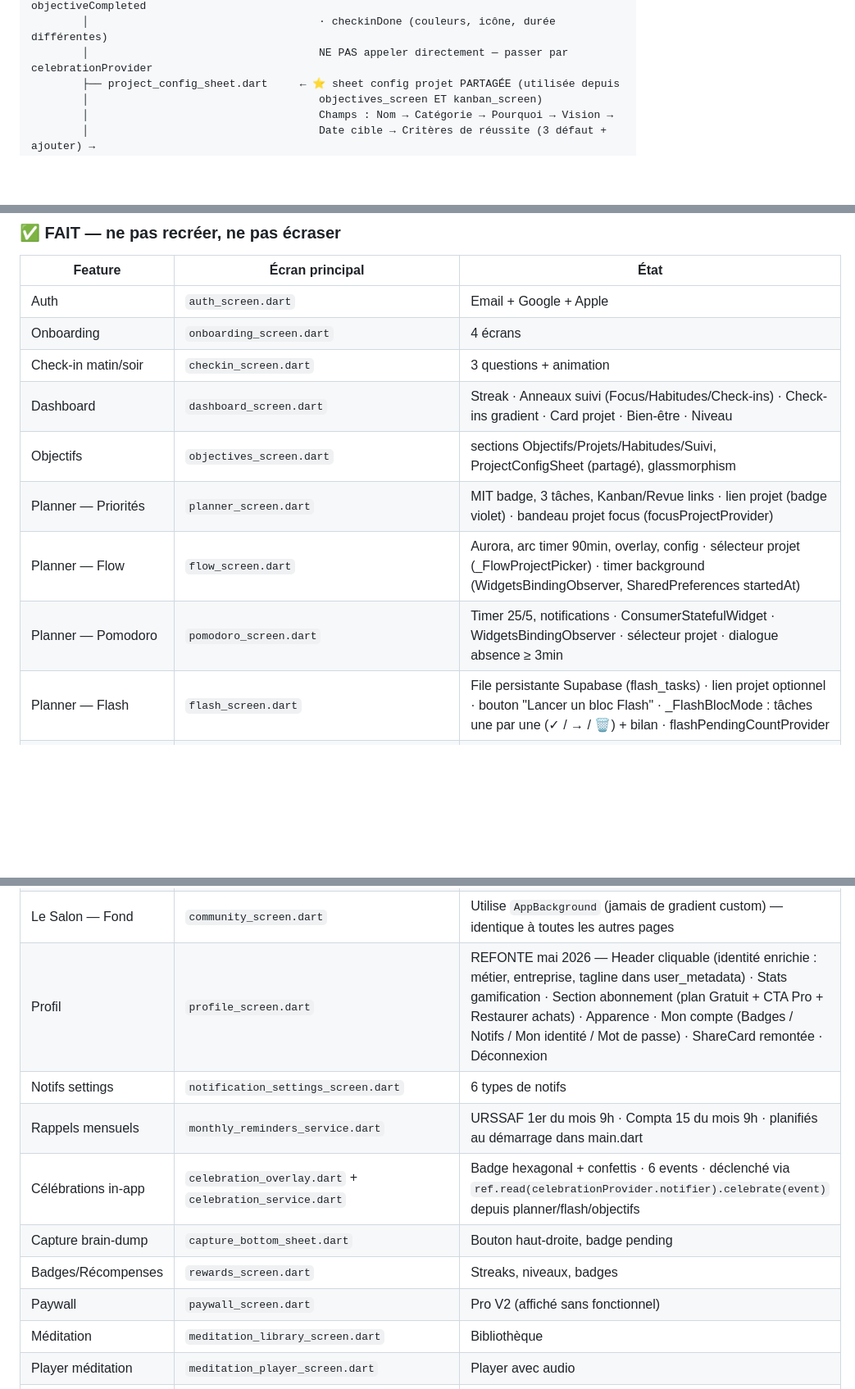
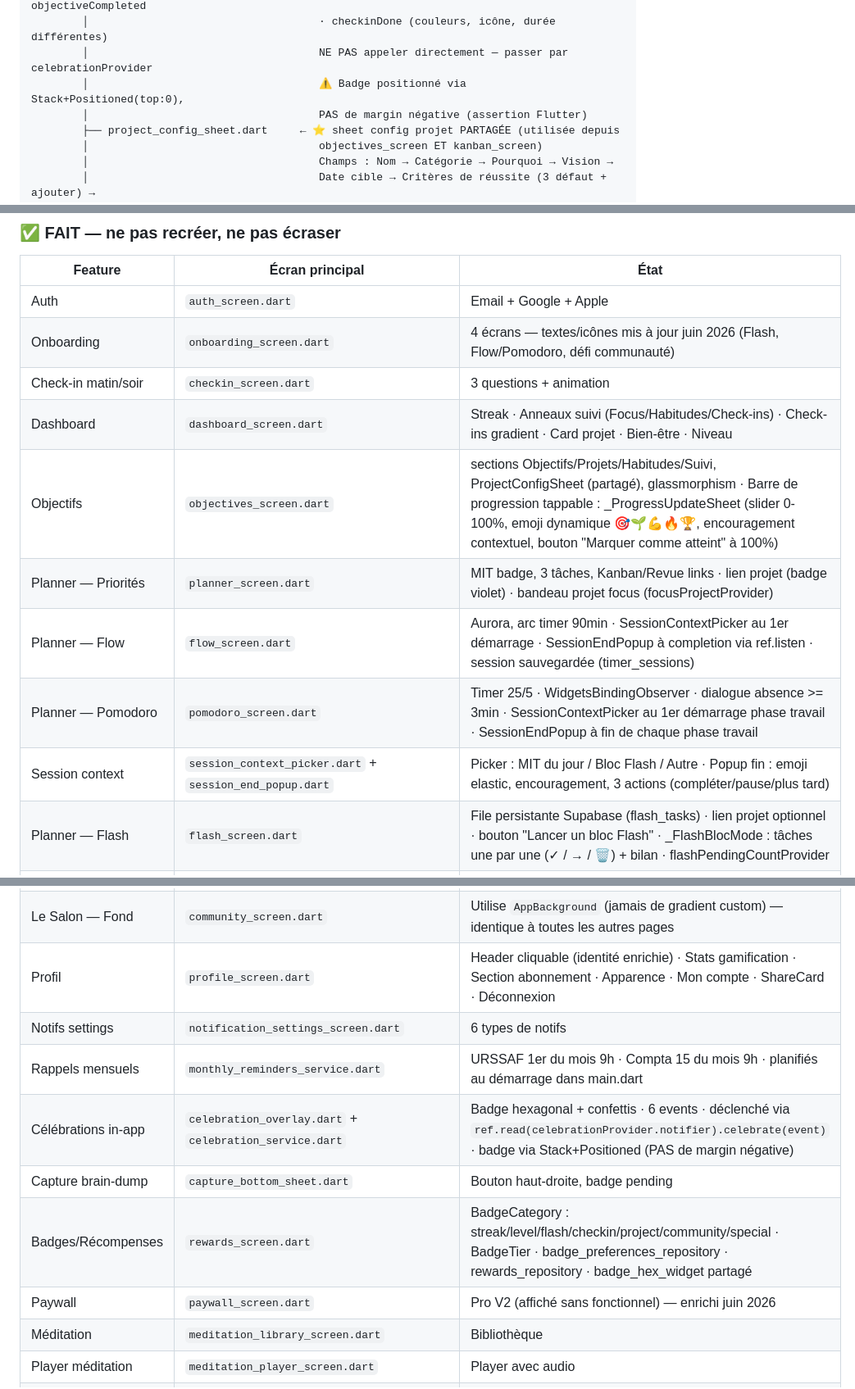
Before and after one commit to Cassandre-pdg/mon-app, a Markdown page: CLAUDE.md, 3 parts joined by grey strips. Shown at 82% size. Rendered like a GitHub page; blank space fills up the shorter version.

```diff
--- a/CLAUDE.md
+++ b/CLAUDE.md
@@ -302,6 +319,8 @@ flutter_app/lib/
         │                                    flashBlocCompleted · habitCompleted · objectiveCompleted
         │                                    · checkinDone (couleurs, icône, durée différentes)
         │                                    NE PAS appeler directement — passer par celebrationProvider
+        │                                    ⚠️ Badge positionné via Stack+Positioned(top:0),
+        │                                    PAS de margin négative (assertion Flutter)
         ├── project_config_sheet.dart     ← ⭐ sheet config projet PARTAGÉE (utilisée depuis
         │                                    objectives_screen ET kanban_screen)
         │                                    Champs : Nom → Catégorie → Pourquoi → Vision →
@@ -522,13 +545,14 @@ Récompenses  → "Mes Badges"
 | Feature | Écran principal | État |
 |---------|----------------|------|
 | Auth | `auth_screen.dart` | Email + Google + Apple |
-| Onboarding | `onboarding_screen.dart` | 4 écrans |
+| Onboarding | `onboarding_screen.dart` | 4 écrans — textes/icônes mis à jour juin 2026 (Flash, Flow/Pomodoro, défi communauté) |
 | Check-in matin/soir | `checkin_screen.dart` | 3 questions + animation |
 | Dashboard | `dashboard_screen.dart` | Streak · Anneaux suivi (Focus/Habitudes/Check-ins) · Check-ins gradient · Card projet · Bien-être · Niveau |
-| Objectifs | `objectives_screen.dart` | sections Objectifs/Projets/Habitudes/Suivi, ProjectConfigSheet (partagé), glassmorphism |
+| Objectifs | `objectives_screen.dart` | sections Objectifs/Projets/Habitudes/Suivi, ProjectConfigSheet (partagé), glassmorphism · Barre de progression tappable : _ProgressUpdateSheet (slider 0-100%, emoji dynamique 🎯🌱💪🔥🏆, encouragement contextuel, bouton "Marquer comme atteint" à 100%) |
 | Planner — Priorités | `planner_screen.dart` | MIT badge, 3 tâches, Kanban/Revue links · lien projet (badge violet) · bandeau projet focus (focusProjectProvider) |
-| Planner — Flow | `flow_screen.dart` | Aurora, arc timer 90min, overlay, config · sélecteur projet (_FlowProjectPicker) · timer background (WidgetsBindingObserver, SharedPreferences startedAt) |
-| Planner — Pomodoro | `pomodoro_screen.dart` | Timer 25/5, notifications · ConsumerStatefulWidget · WidgetsBindingObserver · sélecteur projet · dialogue absence ≥ 3min |
+| Planner — Flow | `flow_screen.dart` | Aurora, arc timer 90min · SessionContextPicker au 1er démarrage · SessionEndPopup à completion via ref.listen · session sauvegardée (timer_sessions) |
+| Planner — Pomodoro | `pomodoro_screen.dart` | Timer 25/5 · WidgetsBindingObserver · dialogue absence >= 3min · SessionContextPicker au 1er démarrage phase travail · SessionEndPopup à fin de chaque phase travail |
+| Session context | `session_context_picker.dart` + `session_end_popup.dart` | Picker : MIT du jour / Bloc Flash / Autre · Popup fin : emoji elastic, encouragement, 3 actions (compléter/pause/plus tard) |
 | Planner — Flash | `flash_screen.dart` | File persistante Supabase (flash_tasks) · lien projet optionnel · bouton "Lancer un bloc Flash" · _FlashBlocMode : tâches une par une (✓ / → / 🗑) + bilan · flashPendingCountProvider |
 | Planner — Matrice | `eisenhower_screen.dart` | Eisenhower 4 quadrants |
 | Kanban | `kanban_screen.dart` | Colonnes todo/en cours/terminé, lien objectifs (objectiveId) |
@@ -540,13 +564,13 @@ Récompenses  → "Mes Badges"
 | Le Salon — Groupes | `community_screen.dart` | 5 groupes V1, rejoindre/quitter |
 | Le Salon — Défis | `community_screen.dart` | Hero card (emoji + étapes + badge + CTA) · Ma progression (cercle % + barre + label dynamique) · Classement du mois (top 10 médailles + ligne "Toi" violette + badge rang) |
 | Le Salon — Fond | `community_screen.dart` | Utilise `AppBackground` (jamais de gradient custom) — identique à toutes les autres pages |
-| Profil | `profile_screen.dart` | REFONTE mai 2026 — Header cliquable (identité enrichie : métier, entreprise, tagline dans user_metadata) · Stats gamification · Section abonnement (plan Gratuit + CTA Pro + Restaurer achats) · Apparence · Mon compte (Badges / Notifs / Mon identité / Mot de passe) · ShareCard remontée · Déconnexion |
+| Profil | `profile_screen.dart` | Header cliquable (identité enrichie) · Stats gamification · Section abonnement · Apparence · Mon compte · ShareCard · Déconnexion |
 | Notifs settings | `notification_settings_screen.dart` | 6 types de notifs |
 | Rappels mensuels | `monthly_reminders_service.dart` | URSSAF 1er du mois 9h · Compta 15 du mois 9h · planifiés au démarrage dans main.dart |
-| Célébrations in-app | `celebration_overlay.dart` + `celebration_service.dart` | Badge hexagonal + confettis · 6 events · déclenché via `ref.read(celebrationProvider.notifier).celebrate(event)` depuis planner/flash/objectifs |
+| Célébrations in-app | `celebration_overlay.dart` + `celebration_service.dart` | Badge hexagonal + confettis · 6 events · déclenché via `ref.read(celebrationProvider.notifier).celebrate(event)` · badge via Stack+Positioned (PAS de margin négative) |
 | Capture brain-dump | `capture_bottom_sheet.dart` | Bouton haut-droite, badge pending |
-| Badges/Récompenses | `rewards_screen.dart` | Streaks, niveaux, badges |
-| Paywall | `paywall_screen.dart` | Pro V2 (affiché sans fonctionnel) |
+| Badges/Récompenses | `rewards_screen.dart` | BadgeCategory : streak/level/flash/checkin/project/community/special · BadgeTier · badge_preferences_repository · rewards_repository · badge_hex_widget partagé |
+| Paywall | `paywall_screen.dart` | Pro V2 (affiché sans fonctionnel) — enrichi juin 2026 |
 | Méditation | `meditation_library_screen.dart` | Bibliothèque |
 | Player méditation | `meditation_player_screen.dart` | Player avec audio |
 | Respiration | `breathing_exercise_screen.dart` | Exercices guidés |
```
Also changed, not shown: other parts of CLAUDE.md (+27 -6 lines).
